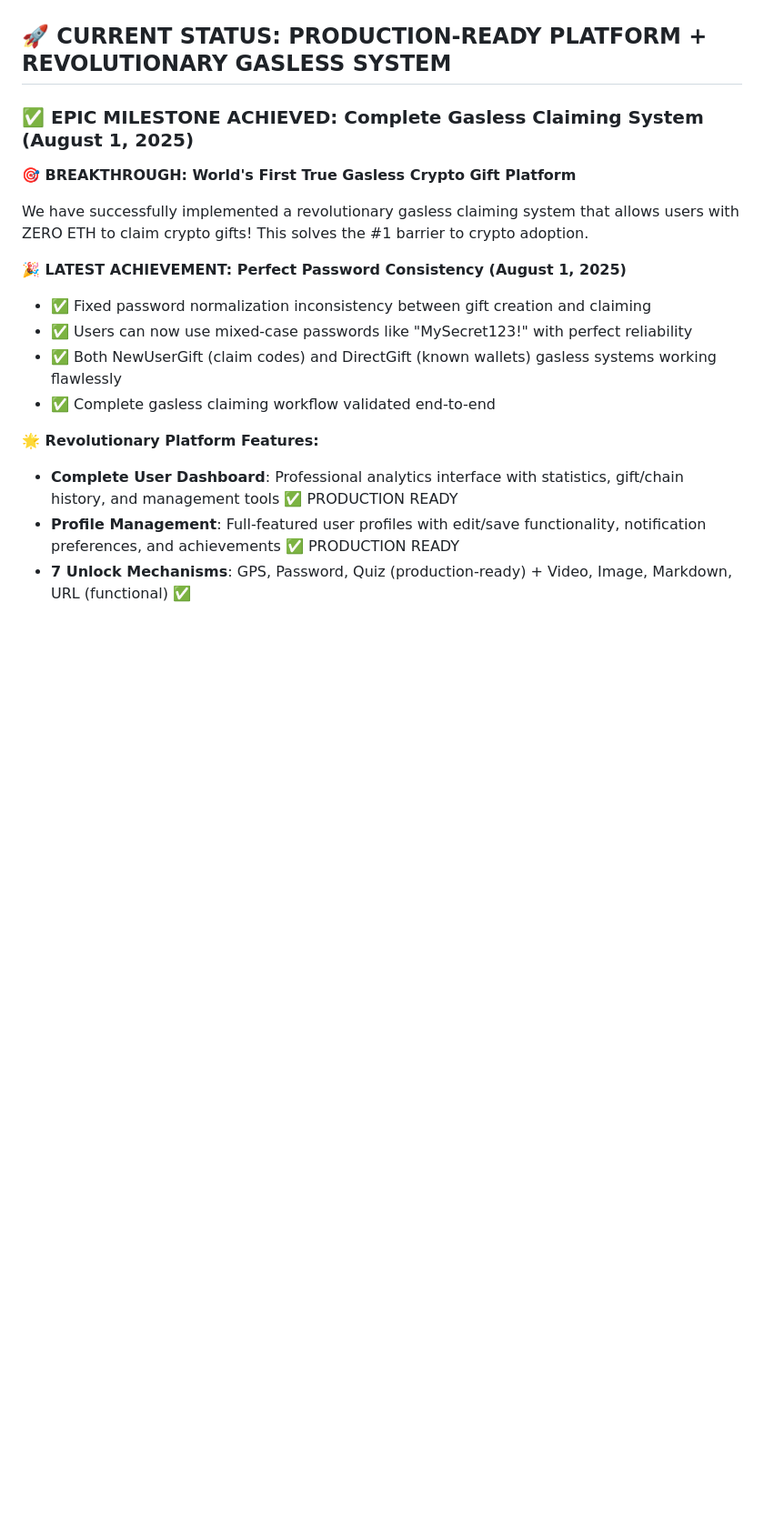
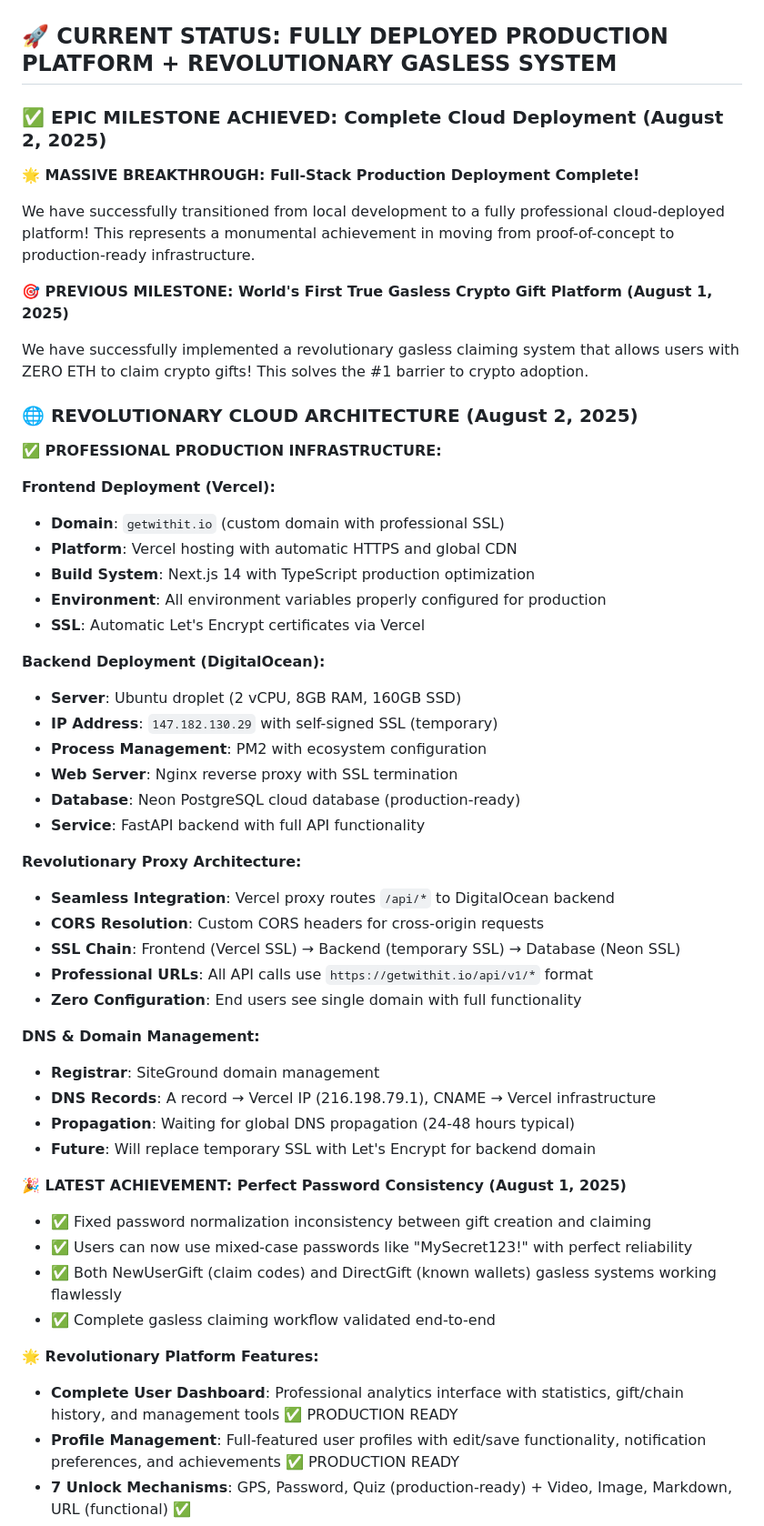
Before and after one commit to RedThoroughbred/crypto-brithday-card, a Markdown page: CLAUDE.md, the part around one of its changes. Shown at 91% size. Drawn GitHub-style; blank space fills up the shorter version.

```diff
--- a/CLAUDE.md
+++ b/CLAUDE.md
@@ -43,13 +43,49 @@ GeoGift is a **location-verified crypto gift card platform** that transforms pas
 - **NewUserGiftEscrowGGT**: `0x9fAE6c354C7514d19Ad2029f7Adc534A31eac712` (NEW USER GIFTS - Claim code system)
 - **SimpleRelayEscrow**: `0x0dA21305e6860bbBea457D44b02BDaf287eE856D` (🚀 GASLESS CLAIMING - Revolutionary relay system)
 
-## 🚀 CURRENT STATUS: PRODUCTION-READY PLATFORM + REVOLUTIONARY GASLESS SYSTEM
+## 🚀 CURRENT STATUS: FULLY DEPLOYED PRODUCTION PLATFORM + REVOLUTIONARY GASLESS SYSTEM
 
-### ✅ EPIC MILESTONE ACHIEVED: Complete Gasless Claiming System (August 1, 2025)
+### ✅ EPIC MILESTONE ACHIEVED: Complete Cloud Deployment (August 2, 2025)
 
-**🎯 BREAKTHROUGH: World's First True Gasless Crypto Gift Platform**
+**🌟 MASSIVE BREAKTHROUGH: Full-Stack Production Deployment Complete!**
+
+We have successfully transitioned from local development to a fully professional cloud-deployed platform! This represents a monumental achievement in moving from proof-of-concept to production-ready infrastructure.
+
+**🎯 PREVIOUS MILESTONE: World's First True Gasless Crypto Gift Platform (August 1, 2025)**
 
 We have successfully implemented a revolutionary gasless claiming system that allows users with ZERO ETH to claim crypto gifts! This solves the #1 barrier to crypto adoption.
+
+### 🌐 REVOLUTIONARY CLOUD ARCHITECTURE (August 2, 2025)
+
+**✅ PROFESSIONAL PRODUCTION INFRASTRUCTURE:**
+
+**Frontend Deployment (Vercel):**
+- **Domain**: `getwithit.io` (custom domain with professional SSL)
+- **Platform**: Vercel hosting with automatic HTTPS and global CDN
+- **Build System**: Next.js 14 with TypeScript production optimization
+- **Environment**: All environment variables properly configured for production
+- **SSL**: Automatic Let's Encrypt certificates via Vercel
+
+**Backend Deployment (DigitalOcean):**
+- **Server**: Ubuntu droplet (2 vCPU, 8GB RAM, 160GB SSD)
+- **IP Address**: `147.182.130.29` with self-signed SSL (temporary)
+- **Process Management**: PM2 with ecosystem configuration
+- **Web Server**: Nginx reverse proxy with SSL termination
+- **Database**: Neon PostgreSQL cloud database (production-ready)
+- **Service**: FastAPI backend with full API functionality
+
+**Revolutionary Proxy Architecture:**
+- **Seamless Integration**: Vercel proxy routes `/api/*` to DigitalOcean backend
+- **CORS Resolution**: Custom CORS headers for cross-origin requests
+- **SSL Chain**: Frontend (Vercel SSL) → Backend (temporary SSL) → Database (Neon SSL)
+- **Professional URLs**: All API calls use `https://getwithit.io/api/v1/*` format
+- **Zero Configuration**: End users see single domain with full functionality
+
+**DNS & Domain Management:**
+- **Registrar**: SiteGround domain management
+- **DNS Records**: A record → Vercel IP (216.198.79.1), CNAME → Vercel infrastructure
+- **Propagation**: Waiting for global DNS propagation (24-48 hours typical)
+- **Future**: Will replace temporary SSL with Let's Encrypt for backend domain
 
 **🎉 LATEST ACHIEVEMENT: Perfect Password Consistency (August 1, 2025)**
 - ✅ Fixed password normalization inconsistency between gift creation and claiming
```
Also changed, not shown: other parts of CLAUDE.md (+12 -4 lines), GAMEPLAN.md (+41 -2 lines).
